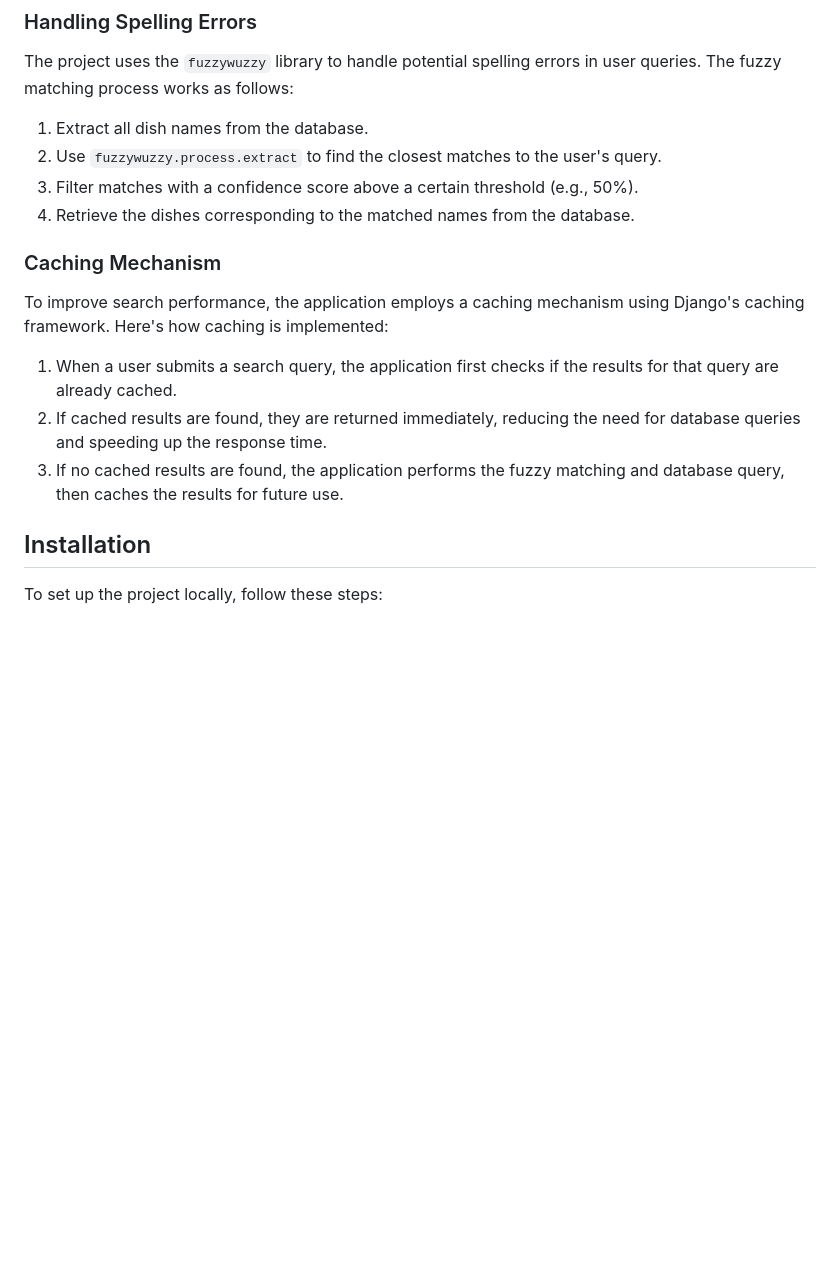
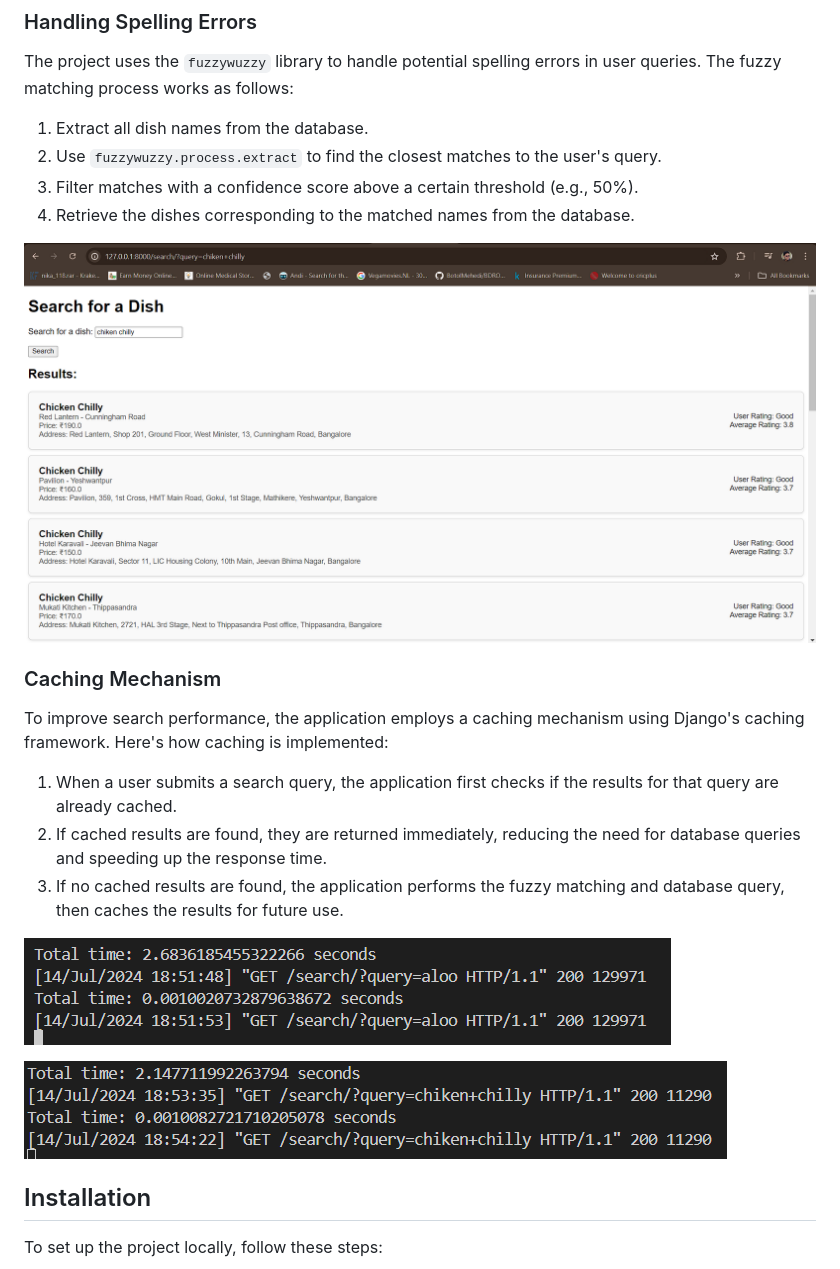
Before and after one commit to atharvt17/Django-search-application, a Markdown page: README.md, the part around the change. Rendered like a GitHub page; blank space fills up the shorter version.

```diff
--- a/README.md
+++ b/README.md
@@ -37,6 +37,9 @@ The project uses the `fuzzywuzzy` library to handle potential spelling errors in
 3. Filter matches with a confidence score above a certain threshold (e.g., 50%).
 4. Retrieve the dishes corresponding to the matched names from the database.
 
+![Image4](https://github.com/atharvt17/Django-search-application/blob/main/images/image4.png)
+
+
 ### Caching Mechanism
 
 To improve search performance, the application employs a caching mechanism using Django's caching framework. Here's how caching is implemented:
@@ -44,6 +47,11 @@ To improve search performance, the application employs a caching mechanism using
 1. When a user submits a search query, the application first checks if the results for that query are already cached.
 2. If cached results are found, they are returned immediately, reducing the need for database queries and speeding up the response time.
 3. If no cached results are found, the application performs the fuzzy matching and database query, then caches the results for future use.
+
+![Image3](https://github.com/atharvt17/Django-search-application/blob/main/images/image3.png)
+
+![Image5](https://github.com/atharvt17/Django-search-application/blob/main/images/image5.png)
+
 
 ## Installation
 
```
